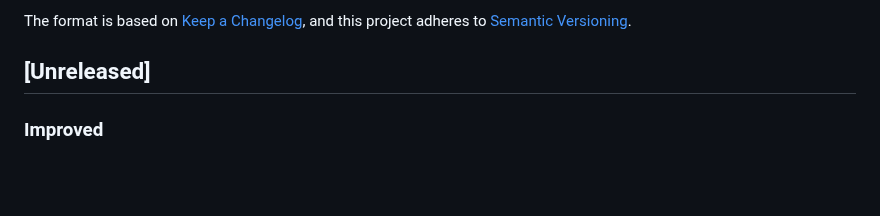
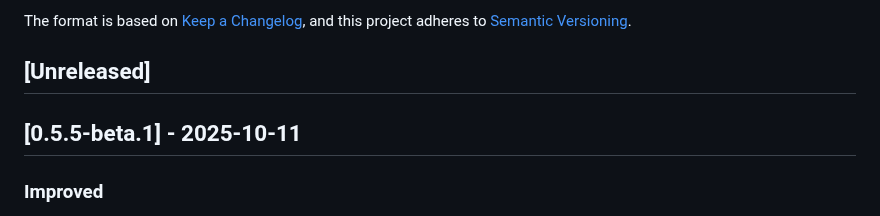
Before and after one commit to thomazmoura/spotlight-dimmer, a Markdown page: CHANGELOG.md, the part around the change. Drawn GitHub-style; blank space fills up the shorter version.

Commit message:
Update CHANGELOG.md for release v0.5.5-beta.1

```diff
--- a/CHANGELOG.md
+++ b/CHANGELOG.md
@@ -6,6 +6,8 @@ The format is based on [Keep a Changelog](https://keepachangelog.com/en/1.0.0/),
 and this project adheres to [Semantic Versioning](https://semver.org/spec/v2.0.0.html).
 
 ## [Unreleased]
+
+## [0.5.5-beta.1] - 2025-10-11
 
 ### Improved
 - **Message loop optimization (Phase 1 of event-driven migration)**: Enhanced polling efficiency with adaptive sleep and performance metrics
```
